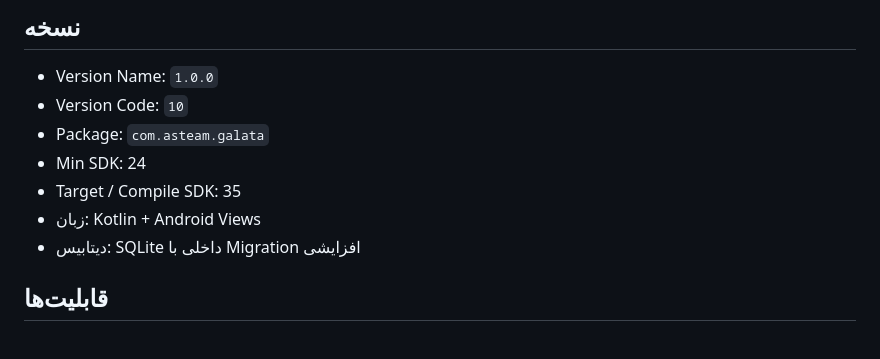
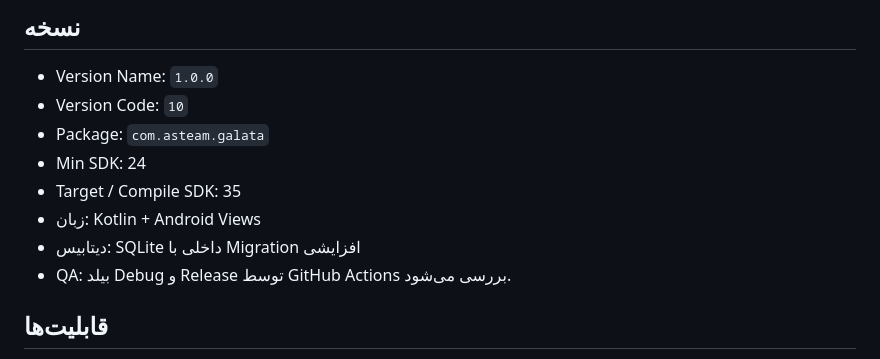
Before and after one commit to waxew/App-Galata, a Markdown page: README.md, the part around the change. GitHub-like rendering.

Commit message:
Trigger Galata v1 QA build after compile fixes

```diff
--- a/README.md
+++ b/README.md
@@ -11,6 +11,7 @@
 - Target / Compile SDK: 35
 - زبان: Kotlin + Android Views
 - دیتابیس: SQLite داخلی با Migration افزایشی
+- QA: بیلد Debug و Release توسط GitHub Actions بررسی می‌شود.
 
 ## قابلیت‌ها
 
```
